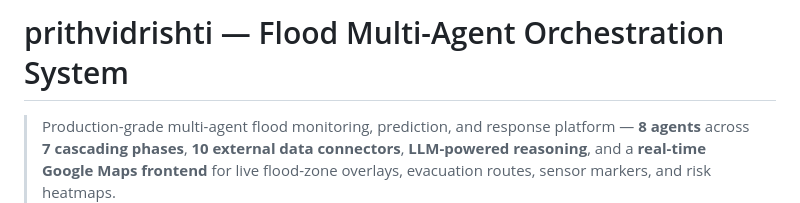
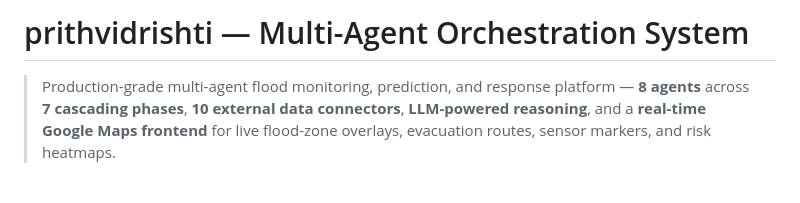
Before and after one commit to Bikash-Prem/Prithvi-Drishti, a Markdown page: README.md, the part around the change. Rendered like a GitHub page; blank space fills up the shorter version.

```diff
--- a/README.md
+++ b/README.md
@@ -1,4 +1,4 @@
-# prithvidrishti — Flood Multi-Agent Orchestration System
+# prithvidrishti — Multi-Agent Orchestration System
 
 > Production-grade multi-agent flood monitoring, prediction, and response
 > platform — **8 agents** across **7 cascading phases**, **10 external data
```
